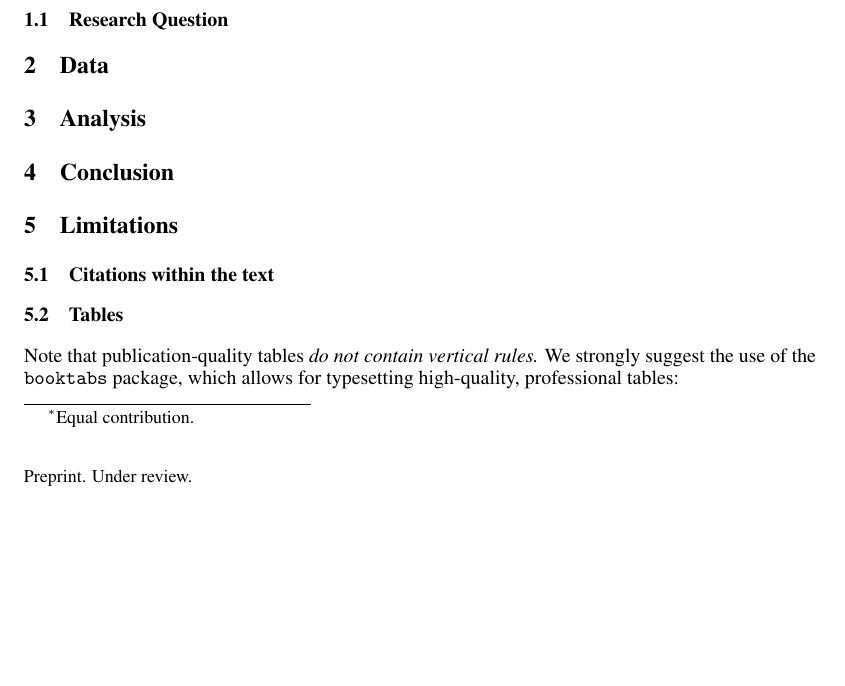
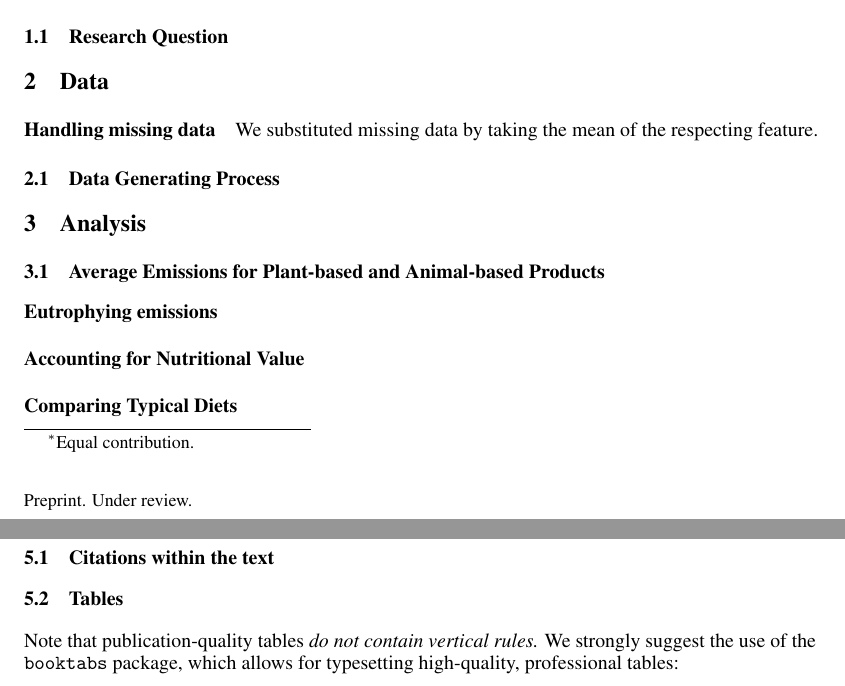
Before and after one commit to hannma/data-literacy-project, a LaTeX paper (doc/main.tex): part of page 1 of 2 before the commit and two parts of pages 1 and 2 of 3 after it, the two joined at a grey line, cut so that both start at the same text, the shorter picture padded with empty space. Compiled offline with pdfLaTeX.

Commit message:
refined outline

```diff
--- a/doc/main.tex
+++ b/doc/main.tex
@@ -101,10 +101,19 @@
 \section{Data}
 \label{data}
 
+\paragraph{Handling missing data}
+We substituted  missing  data by taking the mean of the respecting feature.
+\subsection{Data Generating Process}
+\label{dataGen}
+
+
 
 \section{Analysis}
 \label{analysis}
-
+\subsection{Average Emissions for Plant-based and Animal-based Products}
+\paragraph{Eutrophying emissions}
+\paragraph{Accounting  for Nutritional Value}
+\paragraph{Comparing Typical Diets}
 
 \section{Conclusion}
 \label{conclusion}
```
